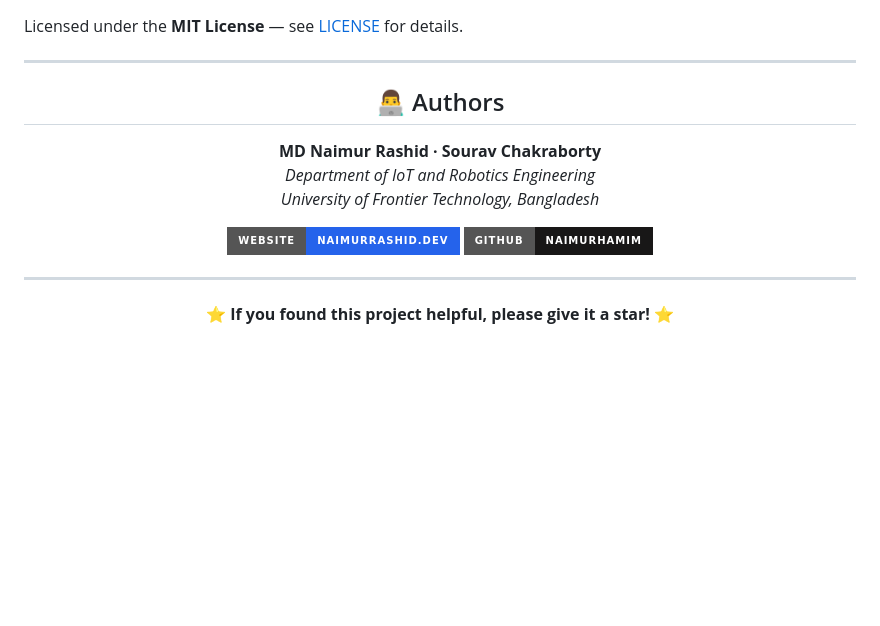
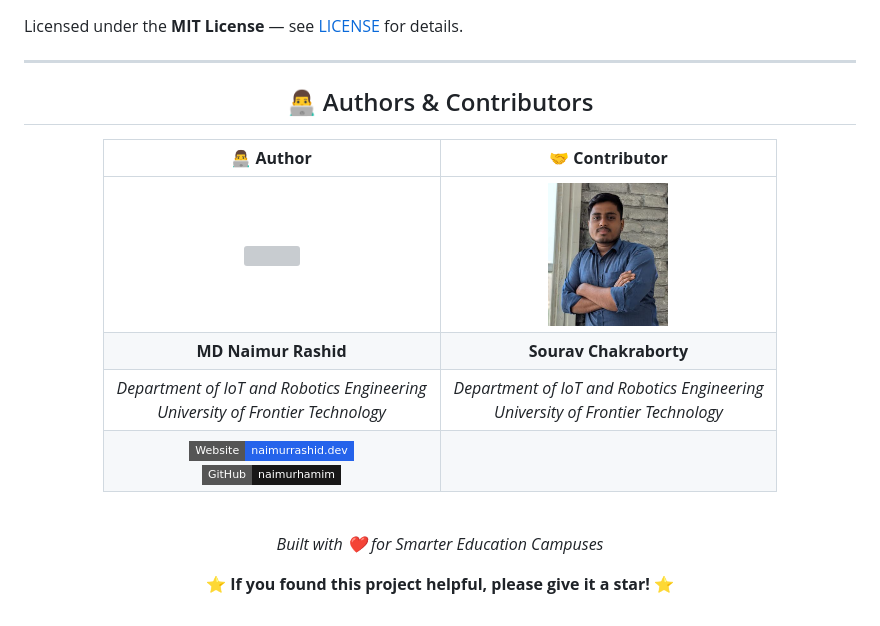
Before and after one commit to naimurhamim/Tapin-Edge-Based-Attendance-Application, a Markdown page: README.md, the part around the change. Drawn GitHub-style; badges without logos; blank space fills up the shorter version; grey boxes are pictures that could not be loaded.

Commit message:
Update authors section with table and images

```diff
--- a/README.md
+++ b/README.md
@@ -211,16 +211,18 @@ Licensed under the **MIT License** — see [LICENSE](LICENSE) for details.
 
 <div align="center">
 
-## 👨‍💻 Authors
+## 👨‍💻 Authors & Contributors
 
-**MD Naimur Rashid · Sourav Chakraborty**
-*Department of IoT and Robotics Engineering*
-*University of Frontier Technology, Bangladesh*
+| 👨‍💻 **Author** | 🤝 **Contributor** |
+|:---:|:---:|
+| <img src="docs/assets/presenters/Naimur_Rashid.jpg" width="120" style="border-radius: 50%;" /> | <img src="docs/assets/presenters/Sourav_Chakraborty.png" width="120" style="border-radius: 50%;" /> |
+| **MD Naimur Rashid** | **Sourav Chakraborty** |
+| *Department of IoT and Robotics Engineering*<br/>*University of Frontier Technology* | *Department of IoT and Robotics Engineering*<br/>*University of Frontier Technology* |
+| [![Website](https://img.shields.io/badge/Website-naimurrashid.dev-2563EB?style=flat-square&logo=globe&logoColor=white)](https://naimurrashid.dev/)<br/>[![GitHub](https://img.shields.io/badge/GitHub-naimurhamim-181717?style=flat-square&logo=github&logoColor=white)](https://github.com/naimurhamim) | |
 
-[![Website](https://img.shields.io/badge/Website-naimurrashid.dev-2563EB?style=for-the-badge&logo=globe&logoColor=white)](https://naimurrashid.dev/)
-[![GitHub](https://img.shields.io/badge/GitHub-naimurhamim-181717?style=for-the-badge&logo=github&logoColor=white)](https://github.com/naimurhamim)
+<br/>
 
----
+*Built with ❤️ for Smarter Education Campuses*
 
 ⭐ **If you found this project helpful, please give it a star!** ⭐
 
```
